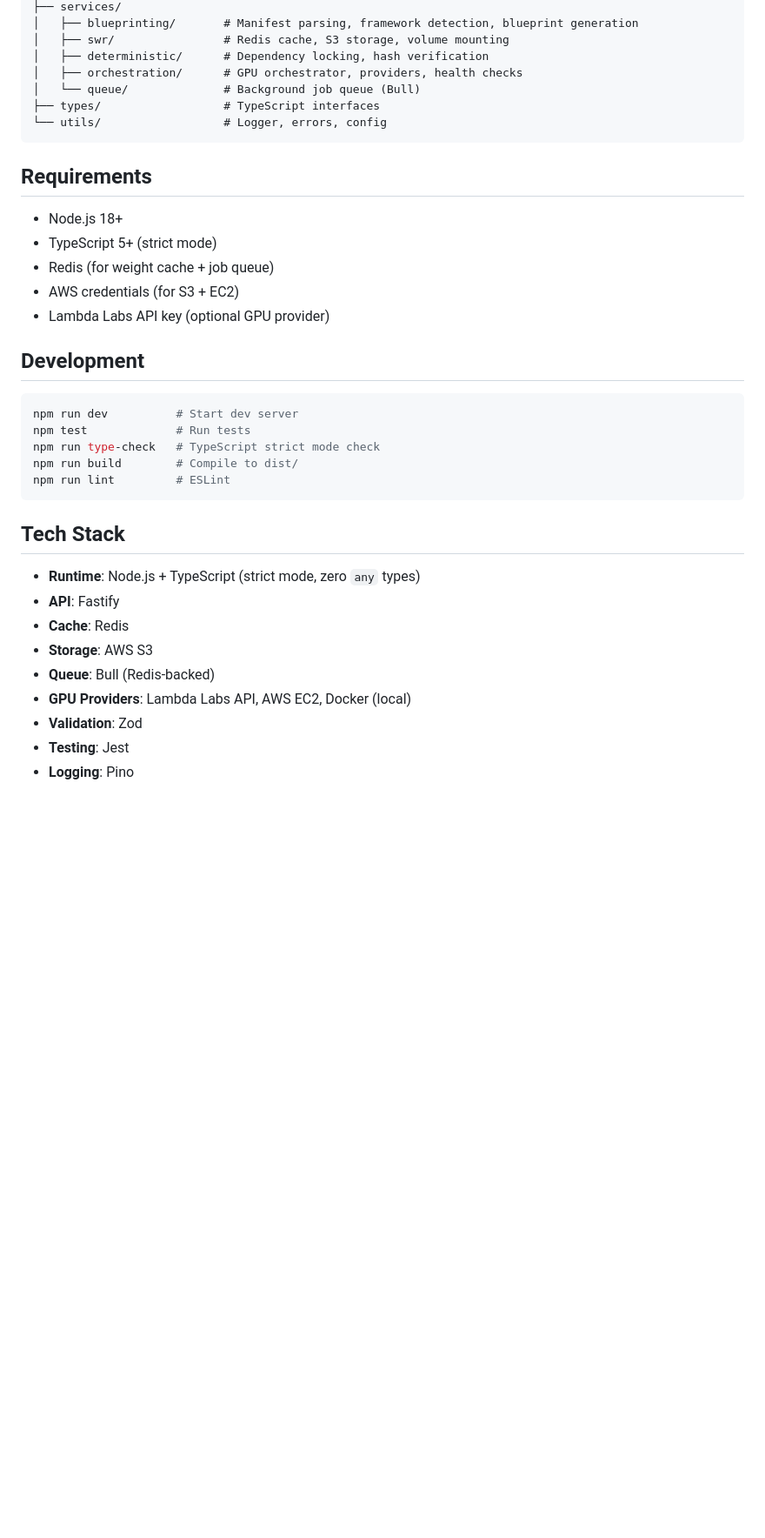
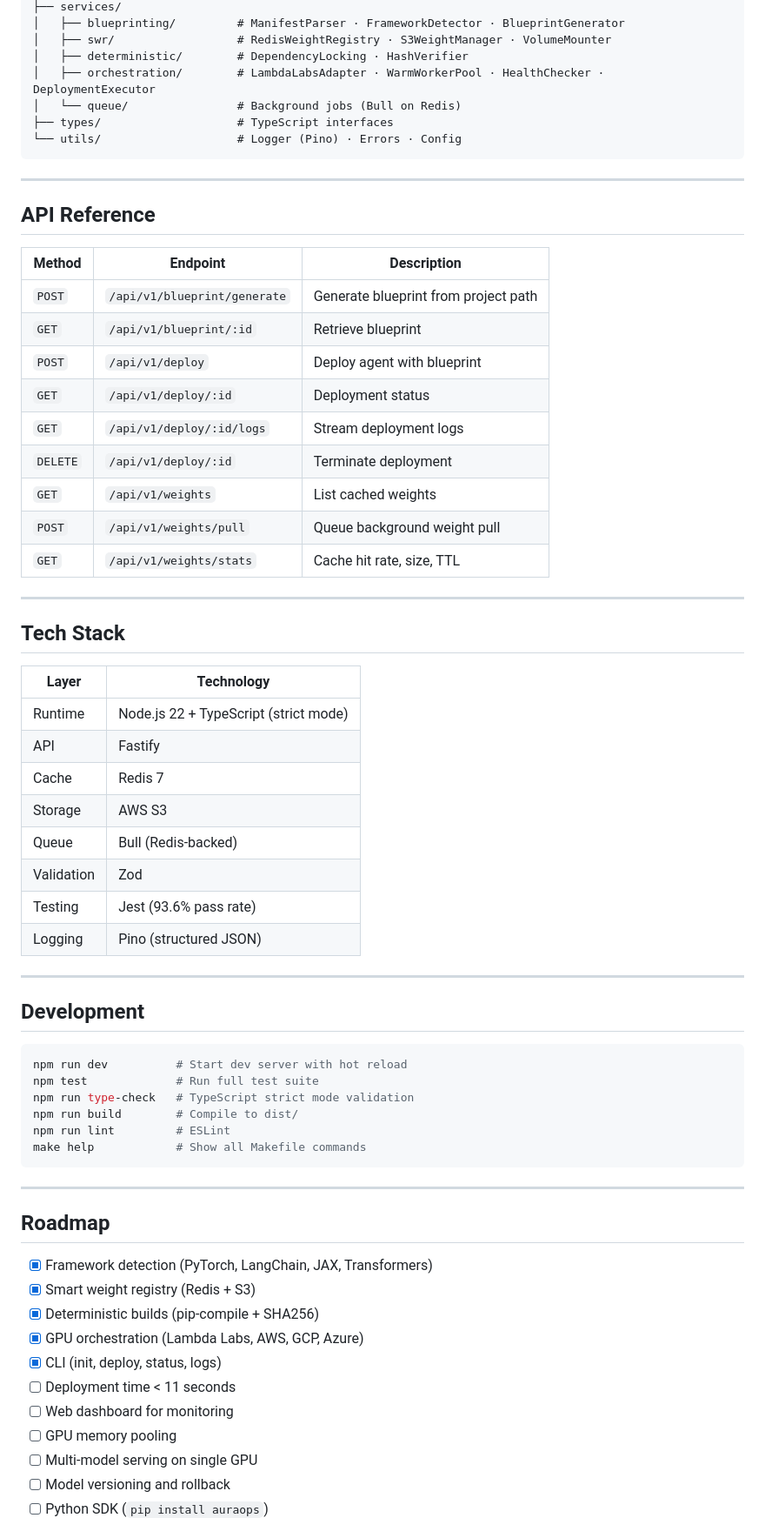
Before and after one commit to krishkumar1577/AuraOps_backend, a Markdown page: README.md, the part around one of its changes. Shown at 87% size. Rendered like a GitHub page; blank space fills up the shorter version.

````diff
--- a/README.md
+++ b/README.md
@@ -84,39 +204,70 @@ src/
 ├── services/
-│   ├── blueprinting/       # Manifest parsing, framework detection, blueprint generation
-│   ├── swr/                # Redis cache, S3 storage, volume mounting
-│   ├── deterministic/      # Dependency locking, hash verification
-│   ├── orchestration/      # GPU orchestrator, providers, health checks
-│   └── queue/              # Background job queue (Bull)
-├── types/                  # TypeScript interfaces
-└── utils/                  # Logger, errors, config
+│   ├── blueprinting/         # ManifestParser · FrameworkDetector · BlueprintGenerator
+│   ├── swr/                  # RedisWeightRegistry · S3WeightManager · VolumeMounter
+│   ├── deterministic/        # DependencyLocking · HashVerifier
+│   ├── orchestration/        # LambdaLabsAdapter · WarmWorkerPool · HealthChecker · DeploymentExecutor
+│   └── queue/                # Background jobs (Bull on Redis)
+├── types/                    # TypeScript interfaces
+└── utils/                    # Logger (Pino) · Errors · Config
 ```
 
-## Requirements
+---
 
-- Node.js 18+
-- TypeScript 5+ (strict mode)
-- Redis (for weight cache + job queue)
-- AWS credentials (for S3 + EC2)
-- Lambda Labs API key (optional GPU provider)
+## API Reference
+
+| Method | Endpoint | Description |
+|--------|----------|-------------|
+| `POST` | `/api/v1/blueprint/generate` | Generate blueprint from project path |
+| `GET` | `/api/v1/blueprint/:id` | Retrieve blueprint |
+| `POST` | `/api/v1/deploy` | Deploy agent with blueprint |
+| `GET` | `/api/v1/deploy/:id` | Deployment status |
+| `GET` | `/api/v1/deploy/:id/logs` | Stream deployment logs |
+| `DELETE` | `/api/v1/deploy/:id` | Terminate deployment |
+| `GET` | `/api/v1/weights` | List cached weights |
+| `POST` | `/api/v1/weights/pull` | Queue background weight pull |
+| `GET` | `/api/v1/weights/stats` | Cache hit rate, size, TTL |
+
+---
+
+## Tech Stack
+
+| Layer | Technology |
+|-------|-----------|
+| Runtime | Node.js 22 + TypeScript (strict mode) |
+| API | Fastify |
+| Cache | Redis 7 |
+| Storage | AWS S3 |
+| Queue | Bull (Redis-backed) |
+| Validation | Zod |
+| Testing | Jest (93.6% pass rate) |
+| Logging | Pino (structured JSON) |
+
+---
 
 ## Development
 
 ```bash
-npm run dev          # Start dev server
-npm test             # Run tests
-npm run type-check   # TypeScript strict mode check
+npm run dev          # Start dev server with hot reload
+npm test             # Run full test suite
+npm run type-check   # TypeScript strict mode validation
 npm run build        # Compile to dist/
 npm run lint         # ESLint
+make help            # Show all Makefile commands
 ```
 
-## Tech Stack
+---
 
-- **Runtime**: Node.js + TypeScript (strict mode, zero `any` types)
-- **API**: Fastify
-- **Cache**: Redis
-- **Storage**: AWS S3
-- **Queue**: Bull (Redis-backed)
-- **GPU Providers**: Lambda Labs API, AWS EC2, Docker (local)
-- **Validation**: Zod
-- **Testing**: Jest
-- **Logging**: Pino
+## Roadmap
+
+- [x] Framework detection (PyTorch, LangChain, JAX, Transformers)
+- [x] Smart weight registry (Redis + S3)
+- [x] Deterministic builds (pip-compile + SHA256)
+- [x] GPU orchestration (Lambda Labs, AWS, GCP, Azure)
+- [x] CLI (init, deploy, status, logs)
+- [ ] Deployment time < 11 seconds
+- [ ] Web dashboard for monitoring
+- [ ] GPU memory pooling
+- [ ] Multi-model serving on single GPU
+- [ ] Model versioning and rollback
+- [ ] Python SDK (`pip install auraops`)
+
````
Also changed, not shown: other parts of README.md (+195 -52 lines).
